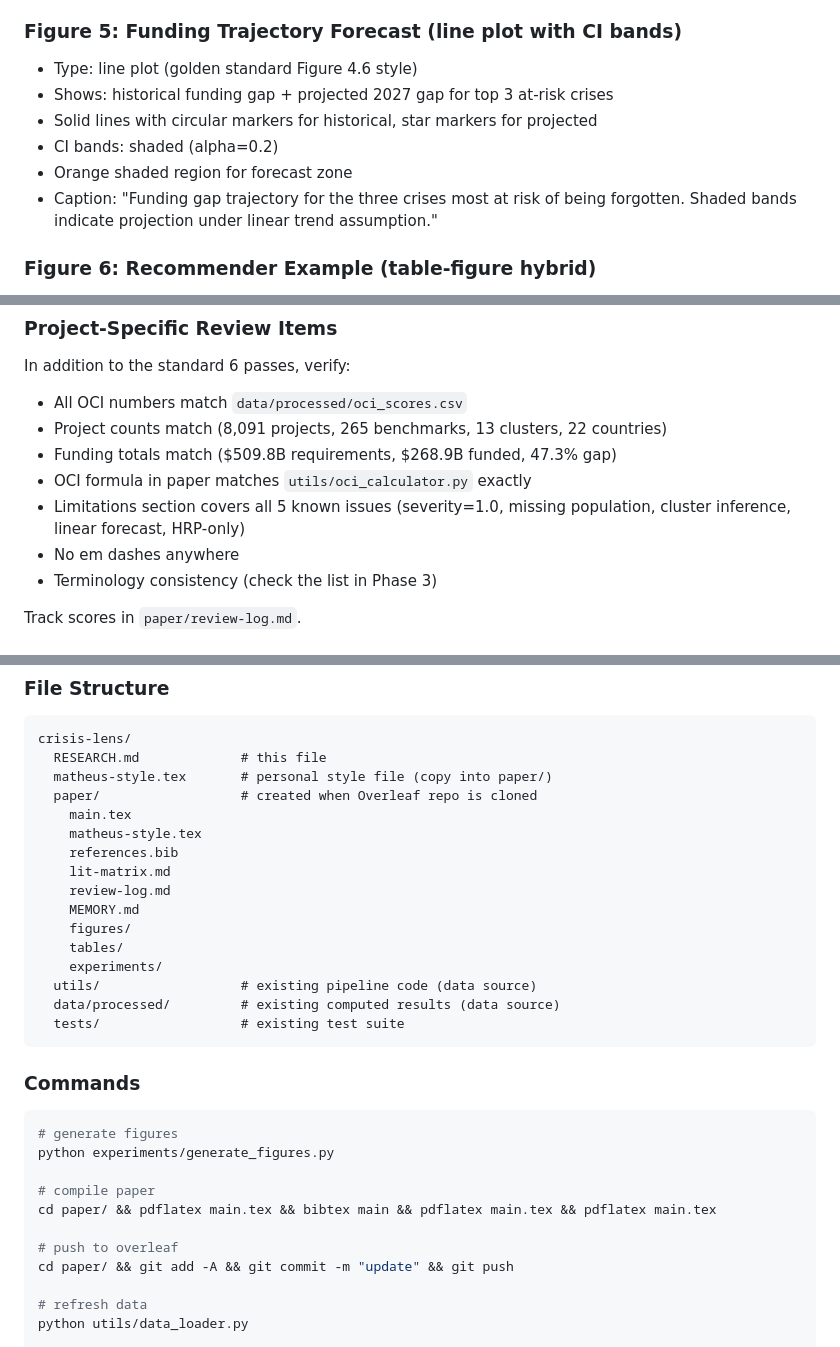
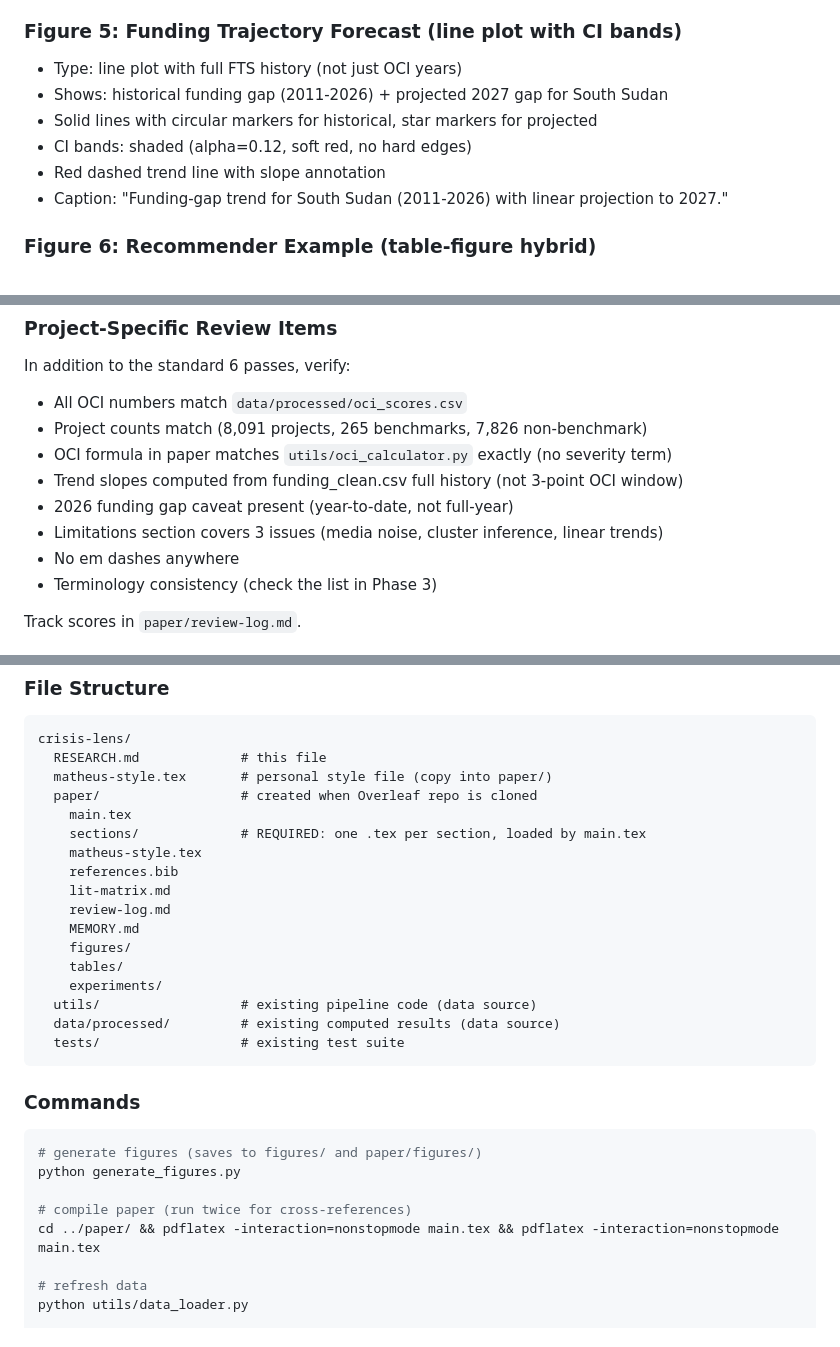
Before and after one commit to adv-andrew/crisis-lens, a Markdown page: RESEARCH.md, 3 parts joined by grey strips. Drawn GitHub-style.

````diff
--- a/RESEARCH.md
+++ b/RESEARCH.md
@@ -306,12 +317,12 @@ overlooked           (not "forgotten", "neglected" -- our index name uses "overl
 
 ### Figure 5: Funding Trajectory Forecast (line plot with CI bands)
 
-- Type: line plot (golden standard Figure 4.6 style)
-- Shows: historical funding gap + projected 2027 gap for top 3 at-risk crises
+- Type: line plot with full FTS history (not just OCI years)
+- Shows: historical funding gap (2011-2026) + projected 2027 gap for South Sudan
 - Solid lines with circular markers for historical, star markers for projected
-- CI bands: shaded (alpha=0.2)
-- Orange shaded region for forecast zone
-- Caption: "Funding gap trajectory for the three crises most at risk of being forgotten. Shaded bands indicate projection under linear trend assumption."
+- CI bands: shaded (alpha=0.12, soft red, no hard edges)
+- Red dashed trend line with slope annotation
+- Caption: "Funding-gap trend for South Sudan (2011-2026) with linear projection to 2027."
 
 ### Figure 6: Recommender Example (table-figure hybrid)
 
@@ -386,10 +389,11 @@ Follow the master RESEARCH.md Phase 6 exactly (6 review passes, quality scoring
 
 In addition to the standard 6 passes, verify:
 - All OCI numbers match `data/processed/oci_scores.csv`
-- Project counts match (8,091 projects, 265 benchmarks, 13 clusters, 22 countries)
-- Funding totals match ($509.8B requirements, $268.9B funded, 47.3% gap)
-- OCI formula in paper matches `utils/oci_calculator.py` exactly
-- Limitations section covers all 5 known issues (severity=1.0, missing population, cluster inference, linear forecast, HRP-only)
+- Project counts match (8,091 projects, 265 benchmarks, 7,826 non-benchmark)
+- OCI formula in paper matches `utils/oci_calculator.py` exactly (no severity term)
+- Trend slopes computed from funding_clean.csv full history (not 3-point OCI window)
+- 2026 funding gap caveat present (year-to-date, not full-year)
+- Limitations section covers 3 issues (media noise, cluster inference, linear trends)
 - No em dashes anywhere
 - Terminology consistency (check the list in Phase 3)
 
@@ -473,6 +478,7 @@ crisis-lens/
   matheus-style.tex       # personal style file (copy into paper/)
   paper/                  # created when Overleaf repo is cloned
     main.tex
+    sections/             # REQUIRED: one .tex per section, loaded by main.tex
     matheus-style.tex
     references.bib
     lit-matrix.md
@@ -489,14 +495,11 @@ crisis-lens/
 ### Commands
 
 ```bash
-# generate figures
-python experiments/generate_figures.py
+# generate figures (saves to figures/ and paper/figures/)
+python generate_figures.py
 
-# compile paper
-cd paper/ && pdflatex main.tex && bibtex main && pdflatex main.tex && pdflatex main.tex
-
-# push to overleaf
-cd paper/ && git add -A && git commit -m "update" && git push
+# compile paper (run twice for cross-references)
+cd ../paper/ && pdflatex -interaction=nonstopmode main.tex && pdflatex -interaction=nonstopmode main.tex
 
 # refresh data
 python utils/data_loader.py
````
Also changed, not shown: other parts of RESEARCH.md (+61 -57 lines).
